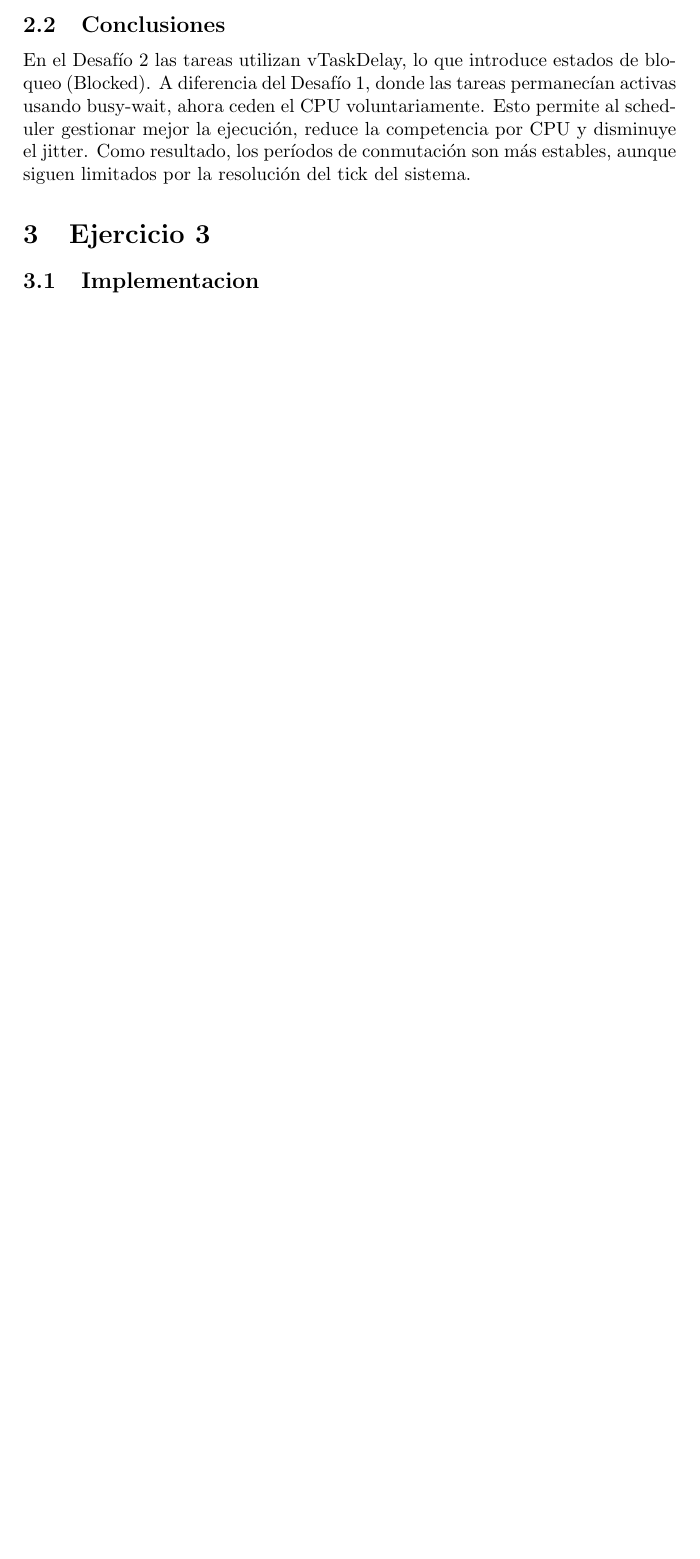
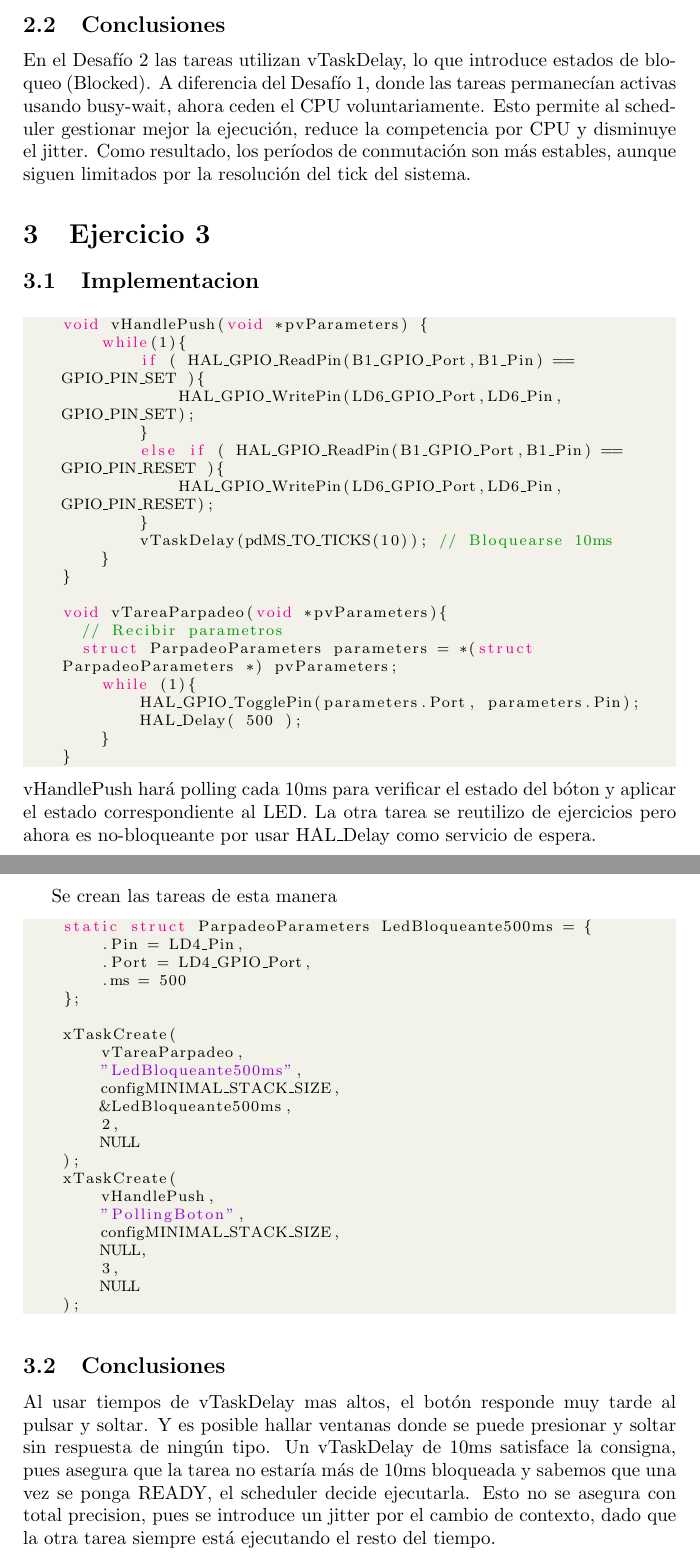
Before and after one commit to Emi-P/sistemas_de_tiempo_real, a LaTeX document (entrega.tex): part of page 4 of 4 before the commit and two parts of pages 4 and 5 of 5 after it, the two joined at a grey line, cut so that both start at the same text, the shorter picture padded with empty space. Compiled offline with pdfLaTeX.

Commit message:
ANabsence tat gosdipertanflesh

```diff
--- a/entrega.tex
+++ b/entrega.tex
@@ -141,11 +141,67 @@ En el Desafío 2 las tareas utilizan vTaskDelay, lo que introduce estados de blo
 \section{Ejercicio 3}
 \subsection{Implementacion}
 \begin{lstlisting}[style=CStyle]
+    void vHandlePush(void *pvParameters) {
+        while(1){
+            if ( HAL_GPIO_ReadPin(B1_GPIO_Port,B1_Pin) == GPIO_PIN_SET ){
+                HAL_GPIO_WritePin(LD6_GPIO_Port,LD6_Pin,GPIO_PIN_SET);
+            }
+            else if ( HAL_GPIO_ReadPin(B1_GPIO_Port,B1_Pin) == GPIO_PIN_RESET ){
+                HAL_GPIO_WritePin(LD6_GPIO_Port,LD6_Pin,GPIO_PIN_RESET);
+            }
+            vTaskDelay(pdMS_TO_TICKS(10)); // Bloquearse 10ms
+        }
+    }
 
+    void vTareaParpadeo(void *pvParameters){
+      // Recibir parametros
+      struct ParpadeoParameters parameters = *(struct ParpadeoParameters *) pvParameters;
+        while (1){
+            HAL_GPIO_TogglePin(parameters.Port, parameters.Pin);
+            HAL_Delay( 500 );
+        }
+    }
 \end{lstlisting}
+vHandlePush hará polling cada 10ms para verificar
+el estado del bóton y aplicar el estado correspondiente al LED.
+La otra tarea se reutilizo de ejercicios pero ahora es no-bloqueante
+por usar HAL\_Delay como servicio de espera.
+
+\pagebreak
+Se crean las tareas de esta manera
 \begin{lstlisting}[style=CStyle]
+    static struct ParpadeoParameters LedBloqueante500ms = {
+        .Pin = LD4_Pin,
+        .Port = LD4_GPIO_Port,
+        .ms = 500
+    };
 
+    xTaskCreate(
+        vTareaParpadeo,
+        "LedBloqueante500ms",
+        configMINIMAL_STACK_SIZE,
+        &LedBloqueante500ms,
+        2,
+        NULL
+    );
+    xTaskCreate(
+        vHandlePush,
+        "PollingBoton",
+        configMINIMAL_STACK_SIZE,
+        NULL,
+        3,
+        NULL
+    );
 \end{lstlisting}
-
+\subsection{Conclusiones}
+Al usar tiempos de vTaskDelay mas altos, el botón responde muy
+tarde al pulsar y soltar. Y es posible hallar ventanas
+donde se puede presionar y soltar sin respuesta de ningún tipo.
+Un vTaskDelay de 10ms satisface la consigna, pues asegura que
+la tarea no estaría más de 10ms bloqueada y sabemos
+que una vez se ponga READY, el scheduler decide ejecutarla.
+Esto no se asegura con total precision, pues se introduce un jitter
+por el cambio de contexto, dado que la otra tarea siempre está ejecutando
+el resto del tiempo.
 
 \end{document}
```
